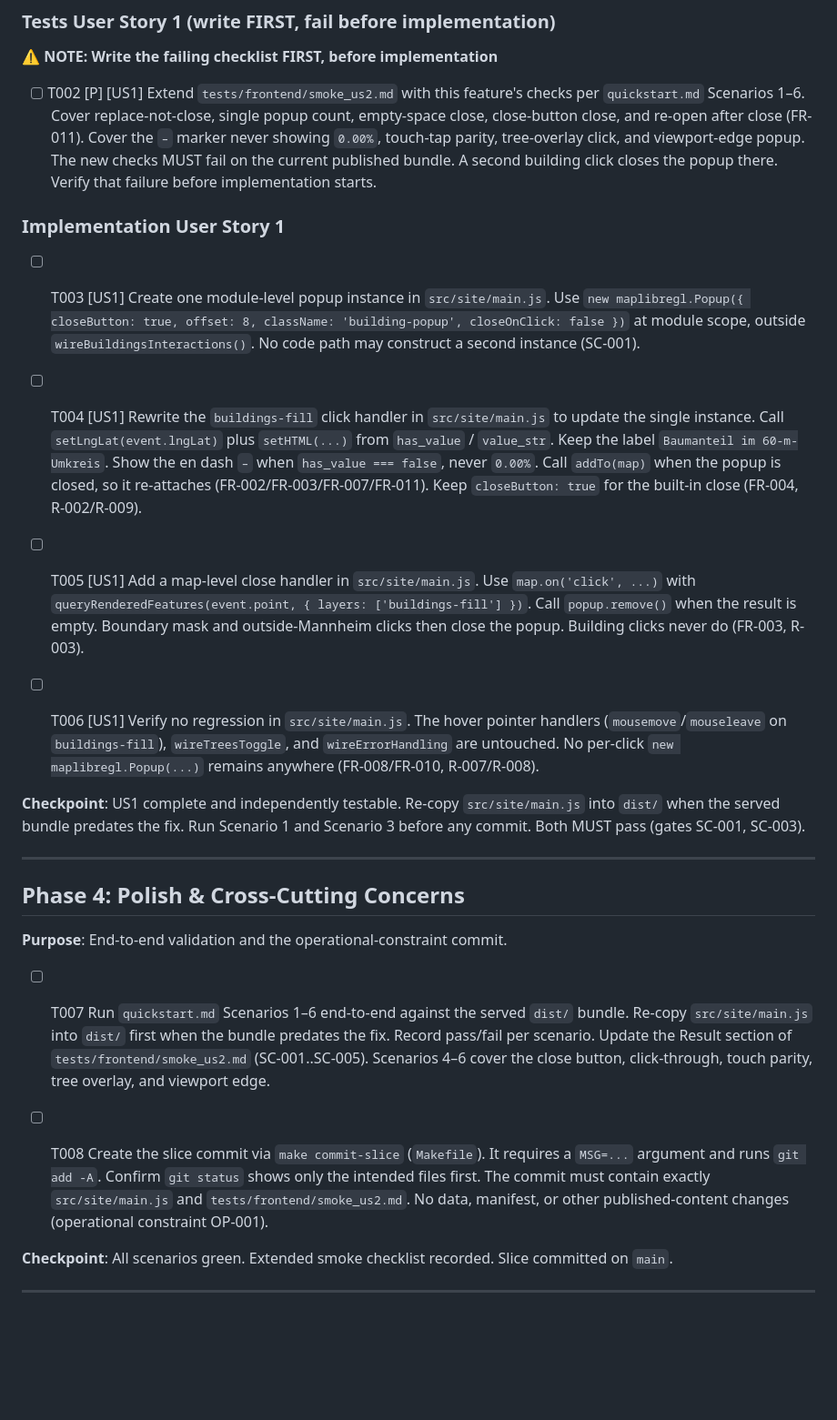
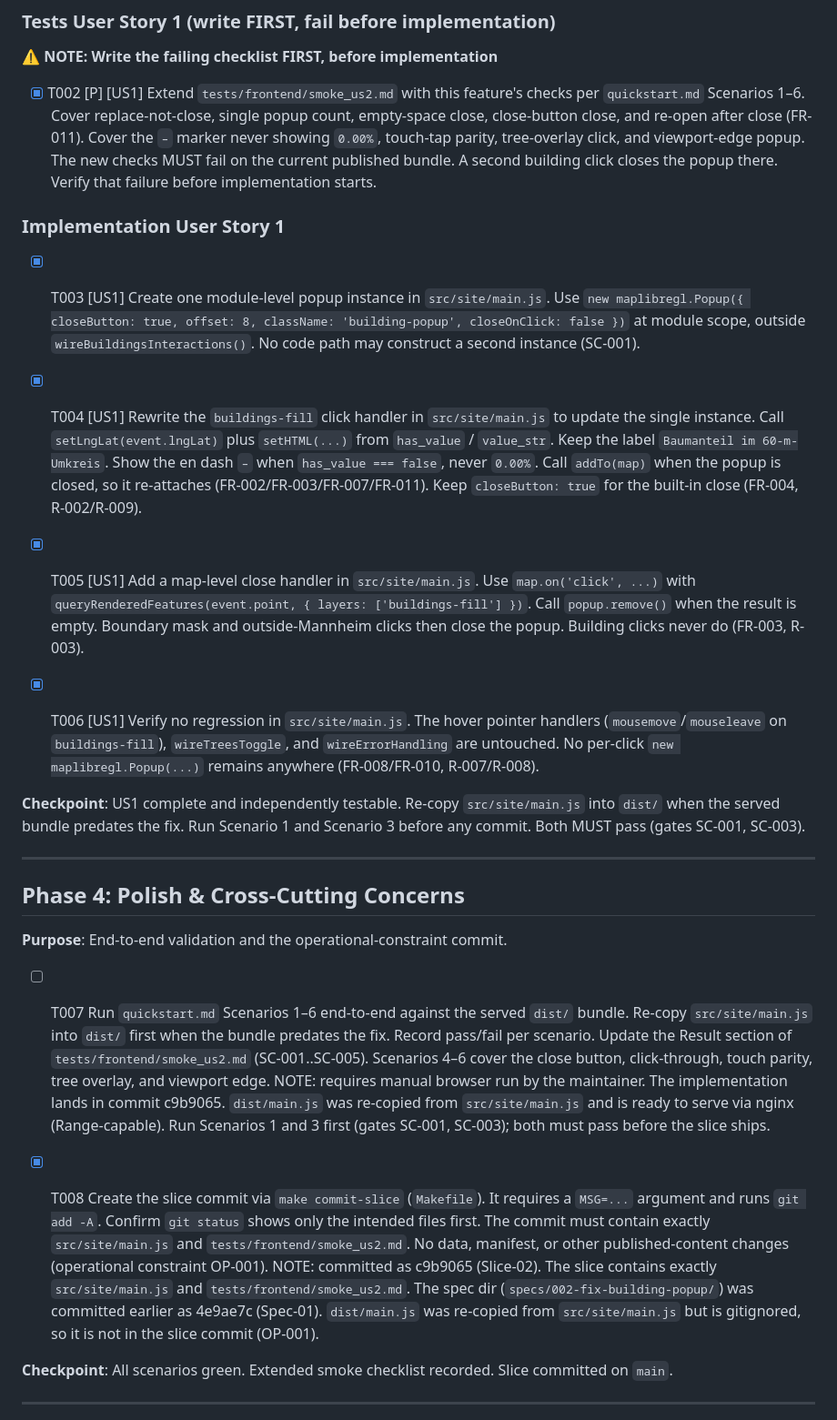
Before and after one commit to donrami/MATreeCover, a Markdown page: specs/002-fix-building-popup/tasks.md, the part around one of its changes. Shown at 91% size. Drawn GitHub-style; blank space fills up the shorter version.

Commit message:
chore: mark task progress for 002-fix-building-popup
Slice-02-chore: T001-T006 + T008 marked complete; T007 left unchecked because quickstart scenarios 1-6 require manual browser execution by the maintainer against the served dist/ bundle. Implementation lands in c9b9065; dist/main.js was re-copied from src/site/main.js for the served bundle.

```diff
--- a/specs/002-fix-building-popup/tasks.md
+++ b/specs/002-fix-building-popup/tasks.md
@@ -55,17 +55,17 @@ description: "Task list: Fix Building Popup Interaction"
 
 ⚠️ **NOTE: Write the failing checklist FIRST, before implementation**
 
-- [ ] T002 [P] [US1] Extend `tests/frontend/smoke_us2.md` with this feature's checks per `quickstart.md` Scenarios 1–6. Cover replace-not-close, single popup count, empty-space close, close-button close, and re-open after close (FR-011). Cover the `–` marker never showing `0.00%`, touch-tap parity, tree-overlay click, and viewport-edge popup. The new checks MUST fail on the current published bundle. A second building click closes the popup there. Verify that failure before implementation starts.
+- [X] T002 [P] [US1] Extend `tests/frontend/smoke_us2.md` with this feature's checks per `quickstart.md` Scenarios 1–6. Cover replace-not-close, single popup count, empty-space close, close-button close, and re-open after close (FR-011). Cover the `–` marker never showing `0.00%`, touch-tap parity, tree-overlay click, and viewport-edge popup. The new checks MUST fail on the current published bundle. A second building click closes the popup there. Verify that failure before implementation starts.
 
 ### Implementation User Story 1
 
-- [ ] T003 [US1] Create one module-level popup instance in `src/site/main.js`. Use `new maplibregl.Popup({ closeButton: true, offset: 8, className: 'building-popup', closeOnClick: false })` at module scope, outside `wireBuildingsInteractions()`. No code path may construct a second instance (SC-001).
+- [X] T003 [US1] Create one module-level popup instance in `src/site/main.js`. Use `new maplibregl.Popup({ closeButton: true, offset: 8, className: 'building-popup', closeOnClick: false })` at module scope, outside `wireBuildingsInteractions()`. No code path may construct a second instance (SC-001).
 
-- [ ] T004 [US1] Rewrite the `buildings-fill` click handler in `src/site/main.js` to update the single instance. Call `setLngLat(event.lngLat)` plus `setHTML(...)` from `has_value` / `value_str`. Keep the label `Baumanteil im 60-m-Umkreis`. Show the en dash `–` when `has_value === false`, never `0.00%`. Call `addTo(map)` when the popup is closed, so it re-attaches (FR-002/FR-003/FR-007/FR-011). Keep `closeButton: true` for the built-in close (FR-004, R-002/R-009).
+- [X] T004 [US1] Rewrite the `buildings-fill` click handler in `src/site/main.js` to update the single instance. Call `setLngLat(event.lngLat)` plus `setHTML(...)` from `has_value` / `value_str`. Keep the label `Baumanteil im 60-m-Umkreis`. Show the en dash `–` when `has_value === false`, never `0.00%`. Call `addTo(map)` when the popup is closed, so it re-attaches (FR-002/FR-003/FR-007/FR-011). Keep `closeButton: true` for the built-in close (FR-004, R-002/R-009).
 
-- [ ] T005 [US1] Add a map-level close handler in `src/site/main.js`. Use `map.on('click', ...)` with `queryRenderedFeatures(event.point, { layers: ['buildings-fill'] })`. Call `popup.remove()` when the result is empty. Boundary mask and outside-Mannheim clicks then close the popup. Building clicks never do (FR-003, R-003).
+- [X] T005 [US1] Add a map-level close handler in `src/site/main.js`. Use `map.on('click', ...)` with `queryRenderedFeatures(event.point, { layers: ['buildings-fill'] })`. Call `popup.remove()` when the result is empty. Boundary mask and outside-Mannheim clicks then close the popup. Building clicks never do (FR-003, R-003).
 
-- [ ] T006 [US1] Verify no regression in `src/site/main.js`. The hover pointer handlers (`mousemove`/`mouseleave` on `buildings-fill`), `wireTreesToggle`, and `wireErrorHandling` are untouched. No per-click `new maplibregl.Popup(...)` remains anywhere (FR-008/FR-010, R-007/R-008).
+- [X] T006 [US1] Verify no regression in `src/site/main.js`. The hover pointer handlers (`mousemove`/`mouseleave` on `buildings-fill`), `wireTreesToggle`, and `wireErrorHandling` are untouched. No per-click `new maplibregl.Popup(...)` remains anywhere (FR-008/FR-010, R-007/R-008).
 
 **Checkpoint**: US1 complete and independently testable. Re-copy `src/site/main.js` into `dist/` when the served bundle predates the fix. Run Scenario 1 and Scenario 3 before any commit. Both MUST pass (gates SC-001, SC-003).
 
@@ -76,8 +76,10 @@ description: "Task list: Fix Building Popup Interaction"
 **Purpose**: End-to-end validation and the operational-constraint commit.
 
 - [ ] T007 Run `quickstart.md` Scenarios 1–6 end-to-end against the served `dist/` bundle. Re-copy `src/site/main.js` into `dist/` first when the bundle predates the fix. Record pass/fail per scenario. Update the Result section of `tests/frontend/smoke_us2.md` (SC-001..SC-005). Scenarios 4–6 cover the close button, click-through, touch parity, tree overlay, and viewport edge.
+      NOTE: requires manual browser run by the maintainer. The implementation lands in commit c9b9065. `dist/main.js` was re-copied from `src/site/main.js` and is ready to serve via nginx (Range-capable). Run Scenarios 1 and 3 first (gates SC-001, SC-003); both must pass before the slice ships.
 
-- [ ] T008 Create the slice commit via `make commit-slice` (`Makefile`). It requires a `MSG=...` argument and runs `git add -A`. Confirm `git status` shows only the intended files first. The commit must contain exactly `src/site/main.js` and `tests/frontend/smoke_us2.md`. No data, manifest, or other published-content changes (operational constraint OP-001).
+- [X] T008 Create the slice commit via `make commit-slice` (`Makefile`). It requires a `MSG=...` argument and runs `git add -A`. Confirm `git status` shows only the intended files first. The commit must contain exactly `src/site/main.js` and `tests/frontend/smoke_us2.md`. No data, manifest, or other published-content changes (operational constraint OP-001).
+      NOTE: committed as c9b9065 (Slice-02). The slice contains exactly `src/site/main.js` and `tests/frontend/smoke_us2.md`. The spec dir (`specs/002-fix-building-popup/`) was committed earlier as 4e9ae7c (Spec-01). `dist/main.js` was re-copied from `src/site/main.js` but is gitignored, so it is not in the slice commit (OP-001).
 
 **Checkpoint**: All scenarios green. Extended smoke checklist recorded. Slice committed on `main`.
 
```
Also changed, not shown: other parts of specs/002-fix-building-popup/tasks.md (+1 -1 lines).
